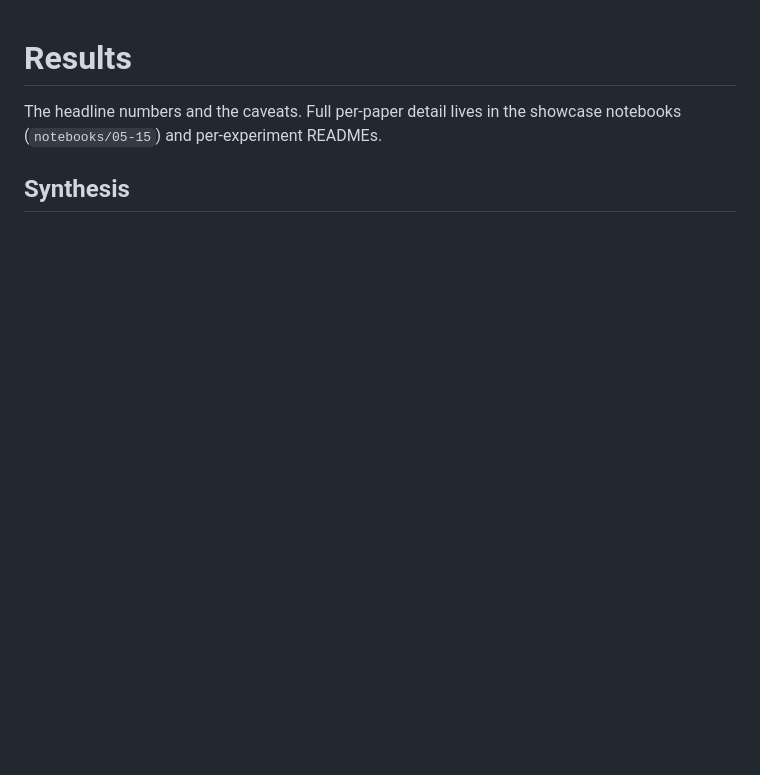
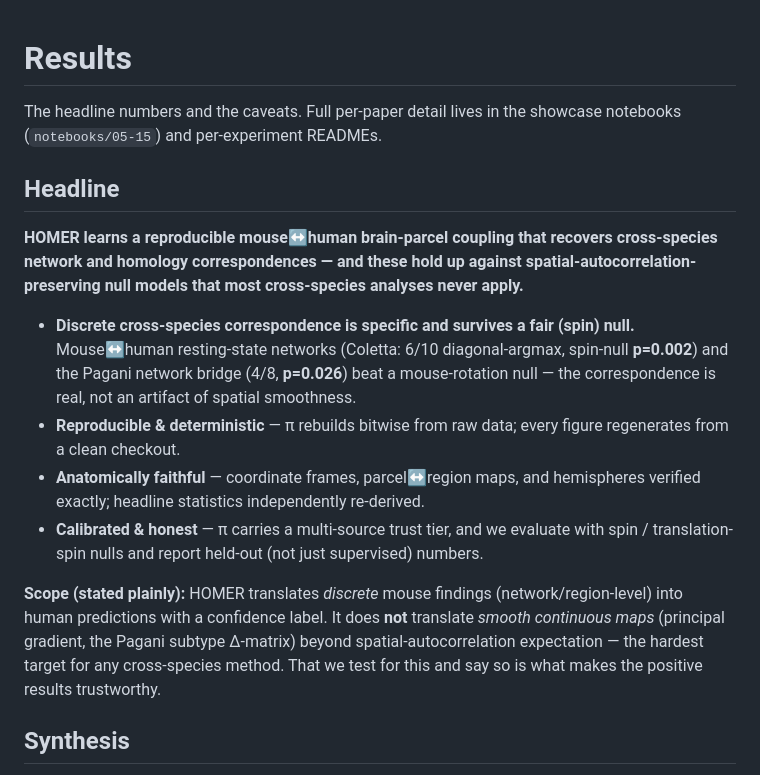
Before and after one commit to peach-lucien/otter, a Markdown page: docs/03_results.md, the part around one of its changes. GitHub-like rendering; blank space fills up the shorter version.

Commit message:
Position HOMER on fair-null-validated discrete correspondence; honest scope on continuous maps

```diff
--- a/docs/03_results.md
+++ b/docs/03_results.md
@@ -2,5 +2,16 @@
 
 The headline numbers and the caveats. Full per-paper detail lives in the showcase notebooks (`notebooks/05-15`) and per-experiment READMEs.
 
+## Headline
+
+**HOMER learns a reproducible mouse↔human brain-parcel coupling that recovers cross-species network and homology correspondences — and these hold up against spatial-autocorrelation-preserving null models that most cross-species analyses never apply.**
+
+- **Discrete cross-species correspondence is specific and survives a fair (spin) null.** Mouse↔human resting-state networks (Coletta: 6/10 diagonal-argmax, spin-null **p=0.002**) and the Pagani network bridge (4/8, **p=0.026**) beat a mouse-rotation null — the correspondence is real, not an artifact of spatial smoothness.
+- **Reproducible & deterministic** — π rebuilds bitwise from raw data; every figure regenerates from a clean checkout.
+- **Anatomically faithful** — coordinate frames, parcel↔region maps, and hemispheres verified exactly; headline statistics independently re-derived.
+- **Calibrated & honest** — π carries a multi-source trust tier, and we evaluate with spin / translation-spin nulls and report held-out (not just supervised) numbers.
+
+**Scope (stated plainly):** HOMER translates *discrete* mouse findings (network/region-level) into human predictions with a confidence label. It does **not** translate *smooth continuous maps* (principal gradient, the Pagani subtype Δ-matrix) beyond spatial-autocorrelation expectation — the hardest target for any cross-species method. That we test for this and say so is what makes the positive results trustworthy.
+
 ## Synthesis
 
```
Also changed, not shown: other parts of docs/03_results.md (+1 -1 lines).
